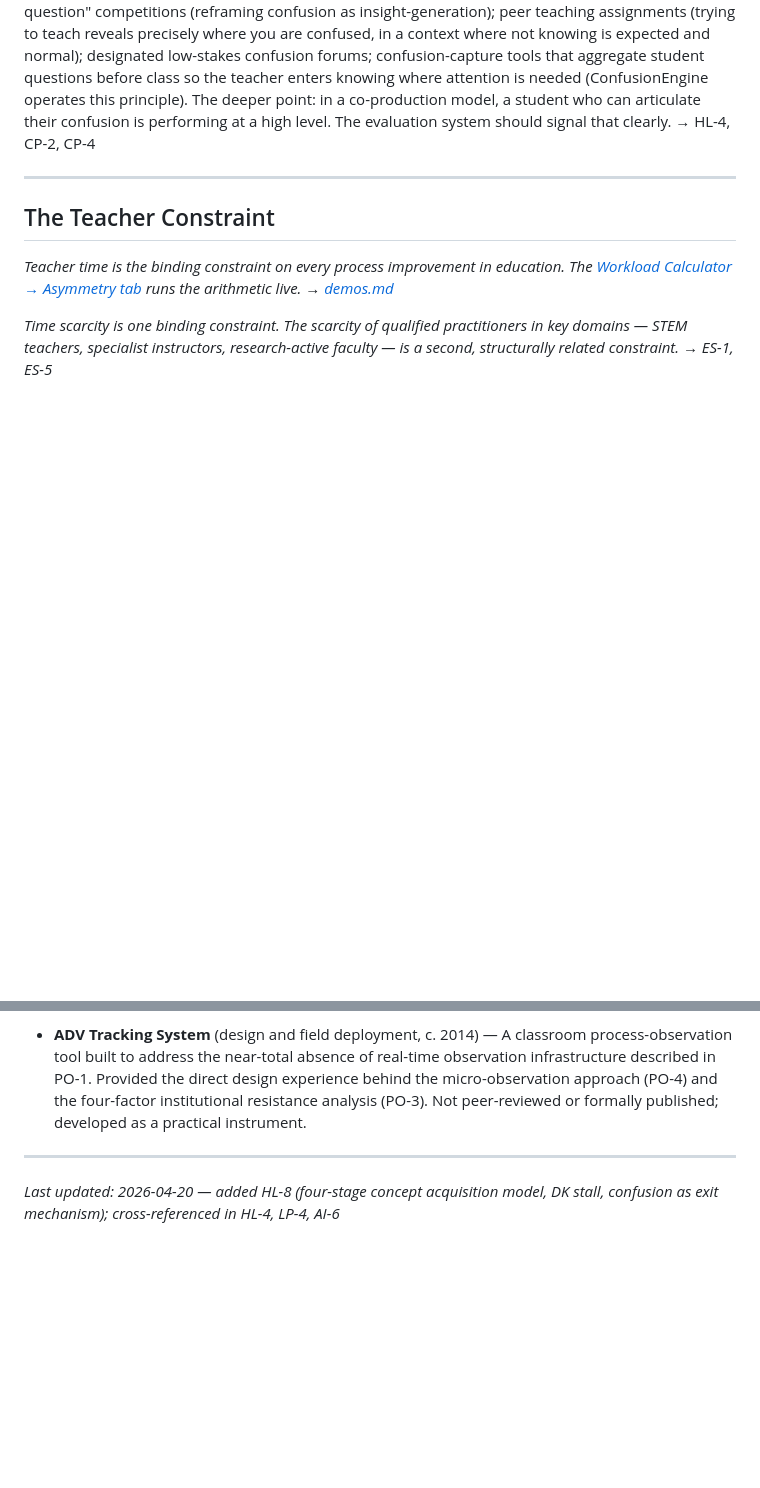
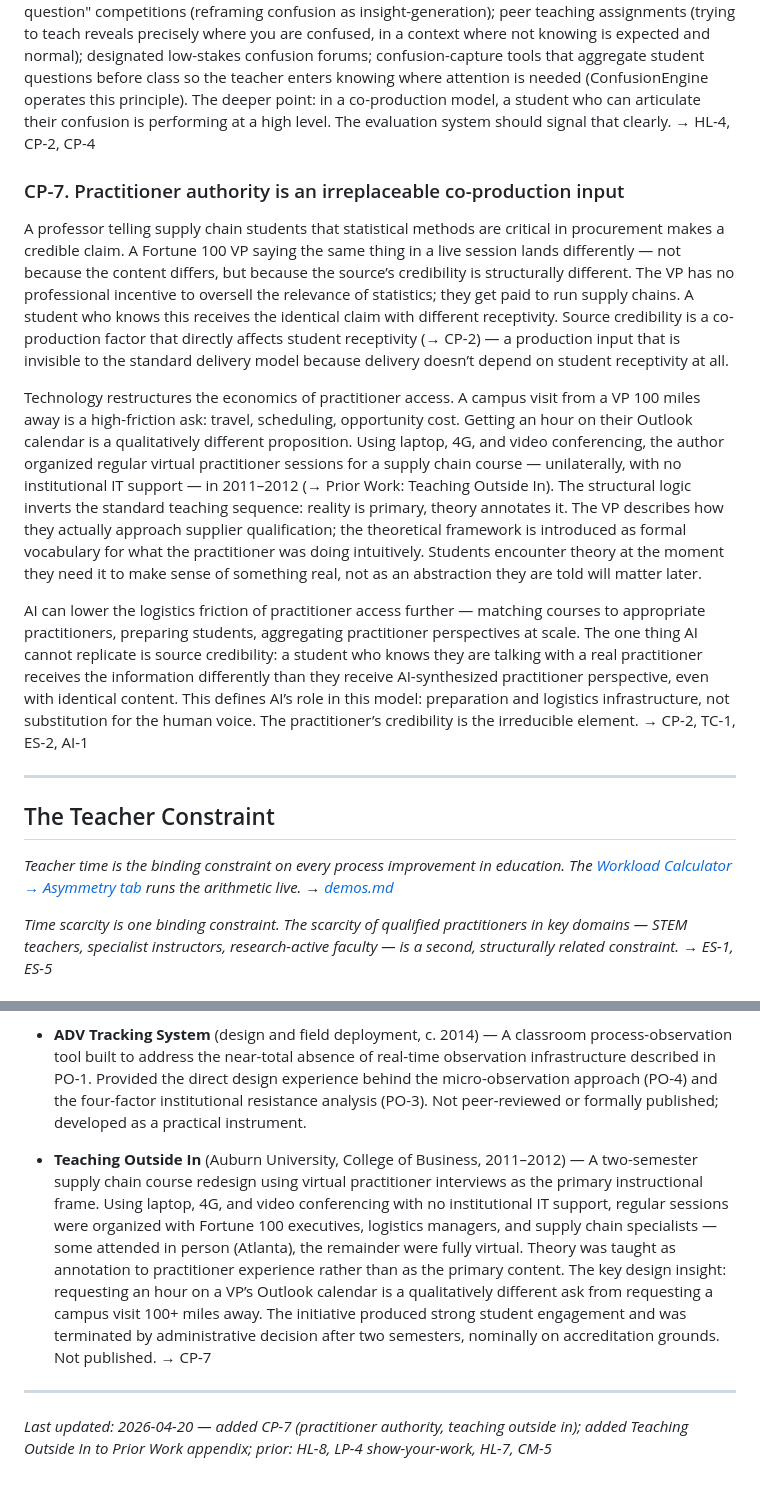
Before and after one commit to uzumeri/EduOpsLab, a Markdown page: framework/ideas.md, 2 parts joined by grey strips. Rendered like a GitHub page; blank space fills up the shorter version.

Commit message:
FEAT: add CP-7 (practitioner authority as co-production input, teaching outside in); Prior Work appendix entry

```diff
--- a/framework/ideas.md
+++ b/framework/ideas.md
@@ -135,6 +135,14 @@ Student satisfaction surveys measure the customer experience of receiving a prod
 ### CP-6. Confusion must be made socially rewarding, not just intellectually legitimate
 
 HL-4 establishes that confusion is a higher cognitive state than ignorance. That changes nothing if expressing confusion remains socially costly — an admission of failure in front of peers and evaluators. The design challenge is first to make confusion expression safe, and then to make it desirable. Known mechanisms: structured debate (taking a position forces you to find its limits); "best question" competitions (reframing confusion as insight-generation); peer teaching assignments (trying to teach reveals precisely where you are confused, in a context where not knowing is expected and normal); designated low-stakes confusion forums; confusion-capture tools that aggregate student questions before class so the teacher enters knowing where attention is needed (ConfusionEngine operates this principle). The deeper point: in a co-production model, a student who can articulate their confusion is performing at a high level. The evaluation system should signal that clearly. → HL-4, CP-2, CP-4
+
+### CP-7. Practitioner authority is an irreplaceable co-production input
+
+A professor telling supply chain students that statistical methods are critical in procurement makes a credible claim. A Fortune 100 VP saying the same thing in a live session lands differently — not because the content differs, but because the source’s credibility is structurally different. The VP has no professional incentive to oversell the relevance of statistics; they get paid to run supply chains. A student who knows this receives the identical claim with different receptivity. Source credibility is a co-production factor that directly affects student receptivity (→ CP-2) — a production input that is invisible to the standard delivery model because delivery doesn’t depend on student receptivity at all.
+
+Technology restructures the economics of practitioner access. A campus visit from a VP 100 miles away is a high-friction ask: travel, scheduling, opportunity cost. Getting an hour on their Outlook calendar is a qualitatively different proposition. Using laptop, 4G, and video conferencing, the author organized regular virtual practitioner sessions for a supply chain course — unilaterally, with no institutional IT support — in 2011–2012 (→ Prior Work: Teaching Outside In). The structural logic inverts the standard teaching sequence: reality is primary, theory annotates it. The VP describes how they actually approach supplier qualification; the theoretical framework is introduced as formal vocabulary for what the practitioner was doing intuitively. Students encounter theory at the moment they need it to make sense of something real, not as an abstraction they are told will matter later.
+
+AI can lower the logistics friction of practitioner access further — matching courses to appropriate practitioners, preparing students, aggregating practitioner perspectives at scale. The one thing AI cannot replicate is source credibility: a student who knows they are talking with a real practitioner receives the information differently than they receive AI-synthesized practitioner perspective, even with identical content. This defines AI’s role in this model: preparation and logistics infrastructure, not substitution for the human voice. The practitioner’s credibility is the irreducible element. → CP-2, TC-1, ES-2, AI-1
 
 ---
 
@@ -345,6 +353,8 @@ The cumulative effect: the ES-3 solution — a methodology library that encodes
 
 - **ADV Tracking System** (design and field deployment, c. 2014) — A classroom process-observation tool built to address the near-total absence of real-time observation infrastructure described in PO-1. Provided the direct design experience behind the micro-observation approach (PO-4) and the four-factor institutional resistance analysis (PO-3). Not peer-reviewed or formally published; developed as a practical instrument.
 
+- **Teaching Outside In** (Auburn University, College of Business, 2011–2012) — A two-semester supply chain course redesign using virtual practitioner interviews as the primary instructional frame. Using laptop, 4G, and video conferencing with no institutional IT support, regular sessions were organized with Fortune 100 executives, logistics managers, and supply chain specialists — some attended in person (Atlanta), the remainder were fully virtual. Theory was taught as annotation to practitioner experience rather than as the primary content. The key design insight: requesting an hour on a VP’s Outlook calendar is a qualitatively different ask from requesting a campus visit 100+ miles away. The initiative produced strong student engagement and was terminated by administrative decision after two semesters, nominally on accreditation grounds. Not published. → CP-7
+
 ---
 
-*Last updated: 2026-04-20 — added HL-8 (four-stage concept acquisition model, DK stall, confusion as exit mechanism); cross-referenced in HL-4, LP-4, AI-6*
+*Last updated: 2026-04-20 — added CP-7 (practitioner authority, teaching outside in); added Teaching Outside In to Prior Work appendix; prior: HL-8, LP-4 show-your-work, HL-7, CM-5*
```
